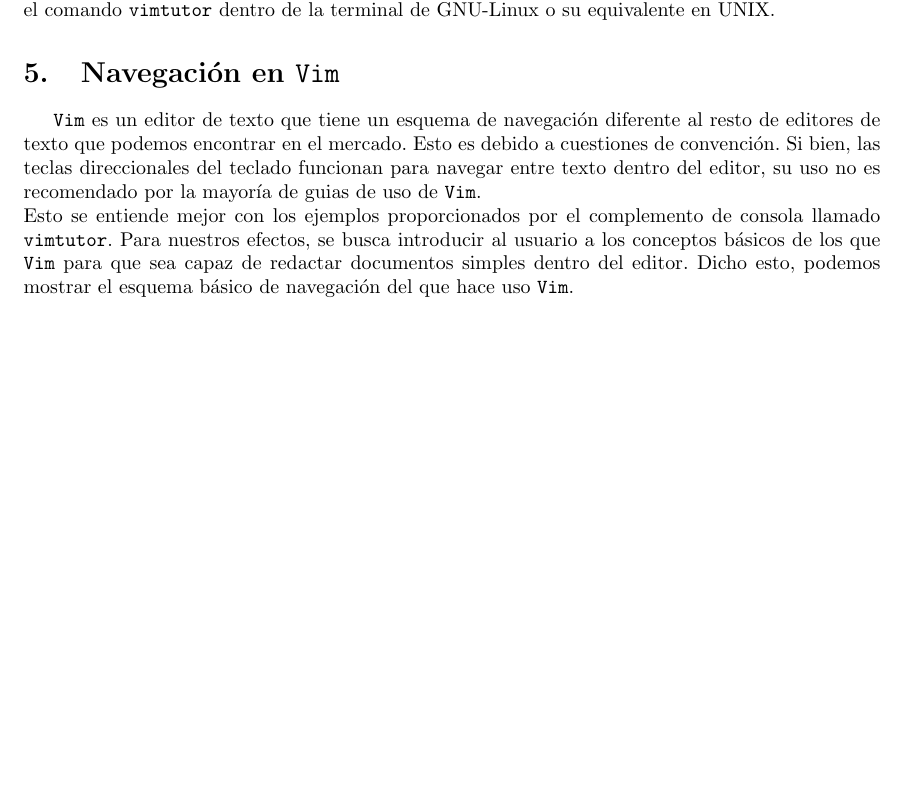
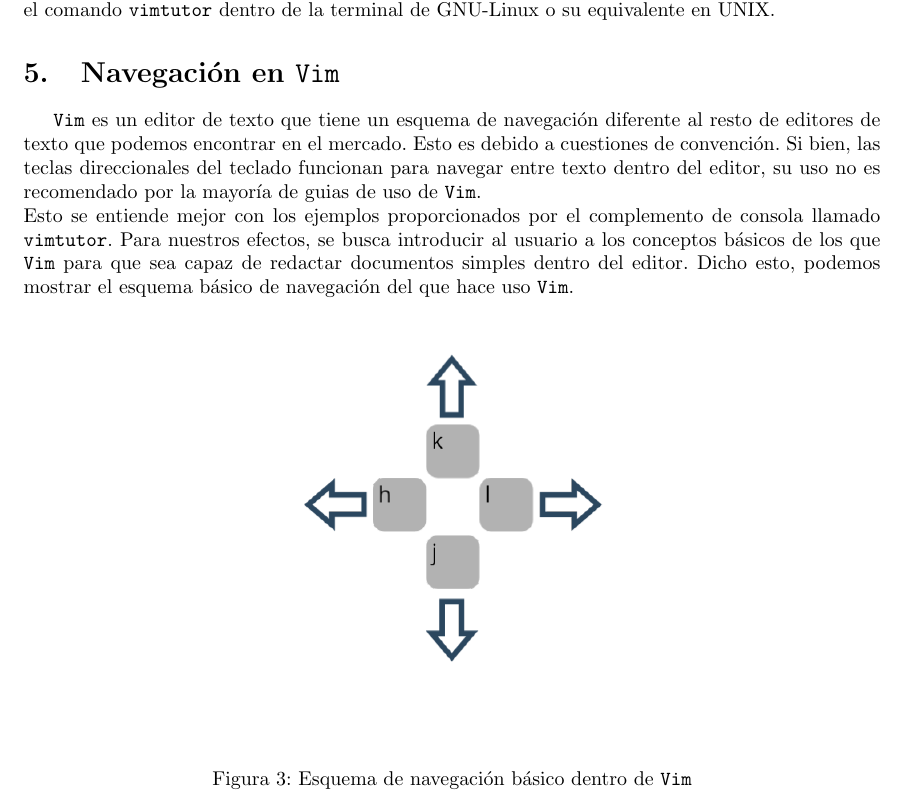
Before and after one commit to GABRIEL-LOPEZ-20171001580/MANUALDEVIM, a LaTeX document (tutorial.tex): part of page 4 of 4, cut so that both start at the same text, the shorter picture padded with empty space. Compiled offline with pdfLaTeX.

Commit message:
5to Commit, porque borré el archivo una vez y no quiero volver a repetir este error.

```diff
--- a/tutorial.tex
+++ b/tutorial.tex
@@ -56,4 +56,12 @@ Si bien \texttt{Vim} es un editor de texto que puede parecer poco ortodoxo al pr
 \texttt{Vim} es un editor de texto que tiene un esquema de navegación diferente al resto de editores de texto que podemos encontrar en el mercado. Esto es debido a cuestiones de convención.
 Si bien, las teclas direccionales del teclado funcionan para navegar entre texto dentro del editor, su uso no es recomendado por la mayoría de guias de uso de \texttt{Vim}. \\
 Esto se entiende mejor con los ejemplos proporcionados por el complemento de consola llamado \texttt{vimtutor}. Para nuestros efectos, se busca introducir al usuario a los conceptos básicos de los que \texttt{Vim} para que sea capaz de redactar documentos simples dentro del editor. Dicho esto, podemos mostrar el esquema básico de navegación del que hace uso \texttt{Vim}.
+\begin{figure}[h]
+\begin{center}
+	\includegraphics[scale=0.4]{./img/vim_nav.png}
+\end{center}
+\caption{Esquema de navegación básico dentro de \texttt{Vim}}
+\label{fig:}
+\end{figure}
+
 \end{document}
```
Also changed, not shown: tutorial.pdf, 1 other file.
